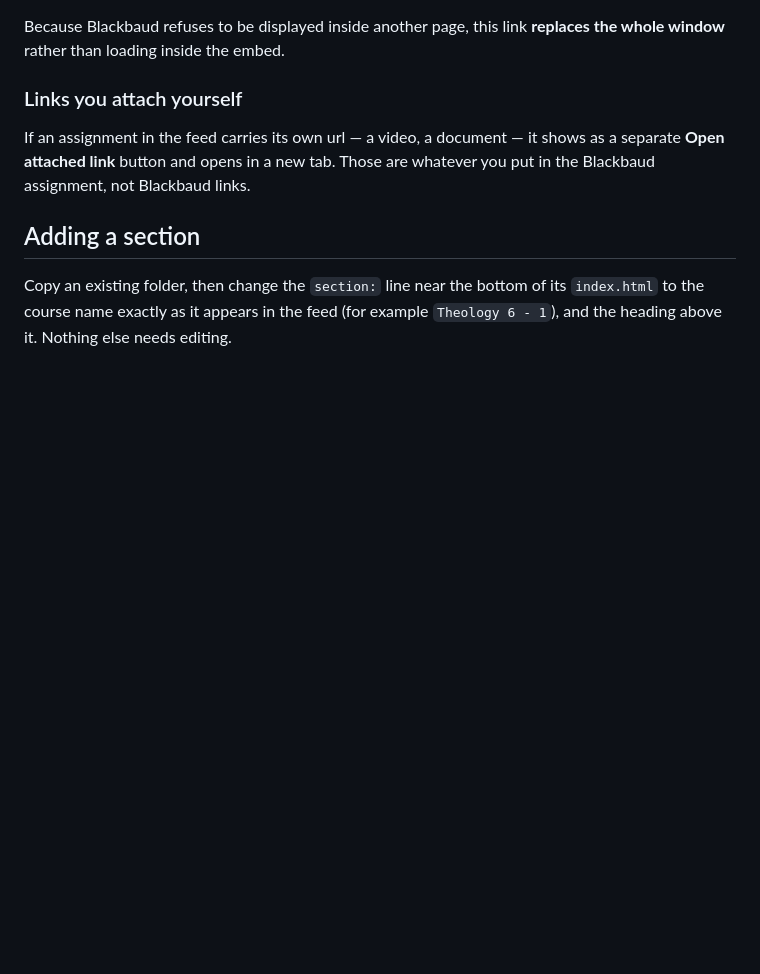
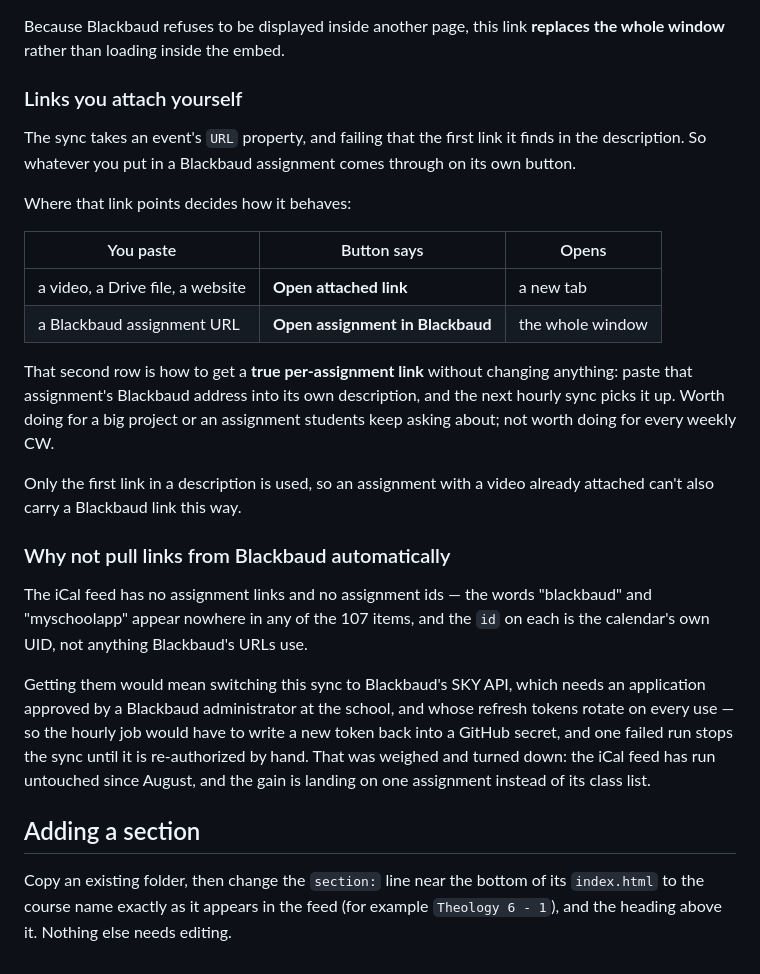
Before and after one commit to elastres25/myBelen-page, a Markdown page: assignments/README.md, the part around the change. Rendered like a GitHub page; blank space fills up the shorter version.

Commit message:
Record how to attach a real Blackbaud link, and why the sync stays on iCal
The description fallback already yields a true per-assignment link when
the pasted URL is a Blackbaud one: it is labelled as the assignment and
replaces the window rather than opening a tab. Worth documenting, since
it is the only per-assignment route the feed allows.

Also records why switching to SKY API was considered and declined, so
the question does not get reopened from scratch: it needs an app
approved by a school administrator, and its rotating refresh tokens
would have to be written back into a GitHub secret every hour.

Co-Authored-By: Claude Opus 5 <noreply@anthropic.com>
Claude-Session: https://claude.ai/code/session_01SwPfy4dxS77MmeDFVZ2X43

```diff
--- a/assignments/README.md
+++ b/assignments/README.md
@@ -130,9 +130,38 @@ Because Blackbaud refuses to be displayed inside another page, this link
 
 ### Links you attach yourself
 
-If an assignment in the feed carries its own url — a video, a document — it shows
-as a separate **Open attached link** button and opens in a new tab. Those are
-whatever you put in the Blackbaud assignment, not Blackbaud links.
+The sync takes an event's `URL` property, and failing that the first link it
+finds in the description. So whatever you put in a Blackbaud assignment comes
+through on its own button.
+
+Where that link points decides how it behaves:
+
+| You paste | Button says | Opens |
+| --- | --- | --- |
+| a video, a Drive file, a website | **Open attached link** | a new tab |
+| a Blackbaud assignment URL | **Open assignment in Blackbaud** | the whole window |
+
+That second row is how to get a **true per-assignment link** without changing
+anything: paste that assignment's Blackbaud address into its own description,
+and the next hourly sync picks it up. Worth doing for a big project or an
+assignment students keep asking about; not worth doing for every weekly CW.
+
+Only the first link in a description is used, so an assignment with a video
+already attached can't also carry a Blackbaud link this way.
+
+### Why not pull links from Blackbaud automatically
+
+The iCal feed has no assignment links and no assignment ids — the words
+"blackbaud" and "myschoolapp" appear nowhere in any of the 107 items, and the
+`id` on each is the calendar's own UID, not anything Blackbaud's URLs use.
+
+Getting them would mean switching this sync to Blackbaud's SKY API, which needs
+an application approved by a Blackbaud administrator at the school, and whose
+refresh tokens rotate on every use — so the hourly job would have to write a new
+token back into a GitHub secret, and one failed run stops the sync until it is
+re-authorized by hand. That was weighed and turned down: the iCal feed has run
+untouched since August, and the gain is landing on one assignment instead of its
+class list.
 
 ## Adding a section
 
```
